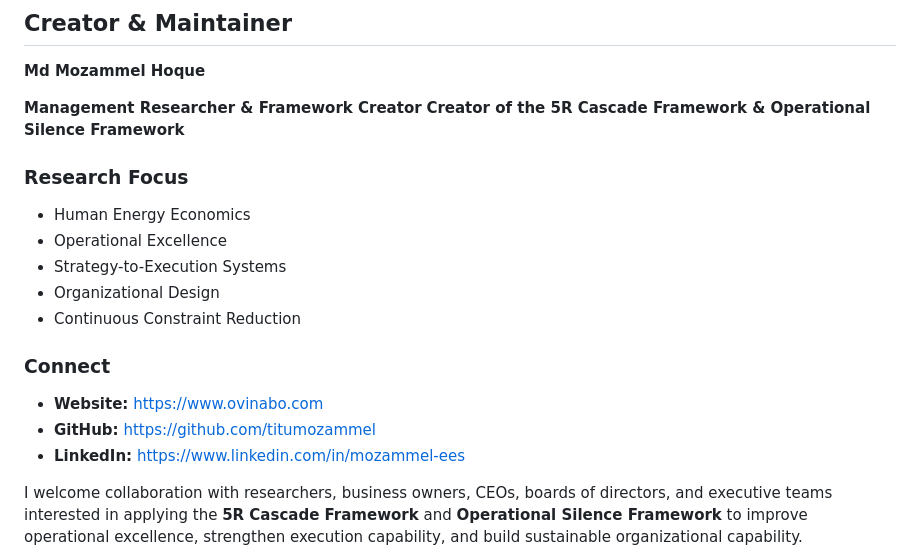
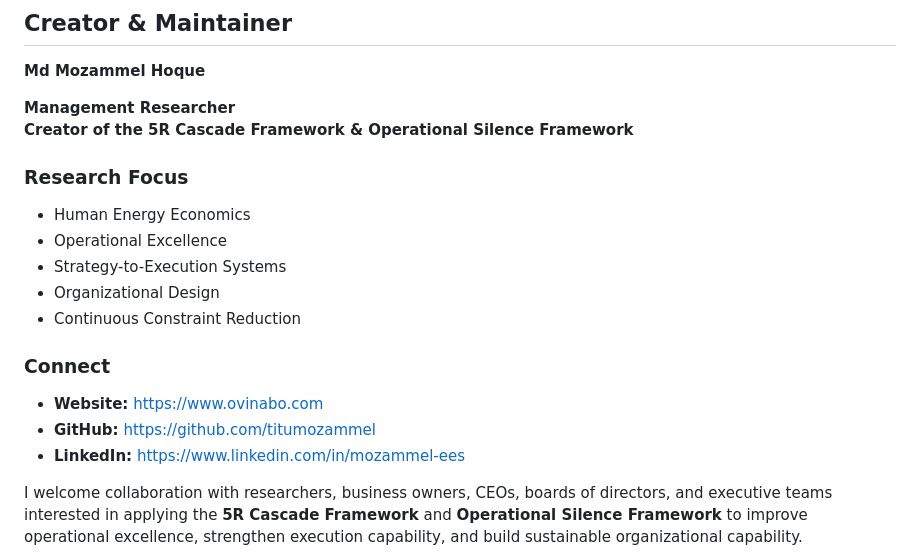
Before and after one commit to titumozammel/5r-cascade-framework, a Markdown page: README.md, the part around the change. Drawn GitHub-style.

```diff
--- a/README.md
+++ b/README.md
@@ -352,22 +352,22 @@ The 5R Cascade applies across:
 
 **Md Mozammel Hoque**
 
-**Management Researcher & Framework Creator**
+**Management Researcher**
 **Creator of the 5R Cascade Framework & Operational Silence Framework**
 
 ### Research Focus
 
-* Human Energy Economics
-* Operational Excellence
-* Strategy-to-Execution Systems
-* Organizational Design
-* Continuous Constraint Reduction
+- Human Energy Economics
+- Operational Excellence
+- Strategy-to-Execution Systems
+- Organizational Design
+- Continuous Constraint Reduction
 
 ### Connect
 
-* **Website:** https://www.ovinabo.com
-* **GitHub:** https://github.com/titumozammel
-* **LinkedIn:** https://www.linkedin.com/in/mozammel-ees
+- **Website:** https://www.ovinabo.com
+- **GitHub:** https://github.com/titumozammel
+- **LinkedIn:** https://www.linkedin.com/in/mozammel-ees
 
 I welcome collaboration with researchers, business owners, CEOs, boards of directors, and executive teams interested in applying the **5R Cascade Framework** and **Operational Silence Framework** to improve operational excellence, strengthen execution capability, and build sustainable organizational capability.
 
```
